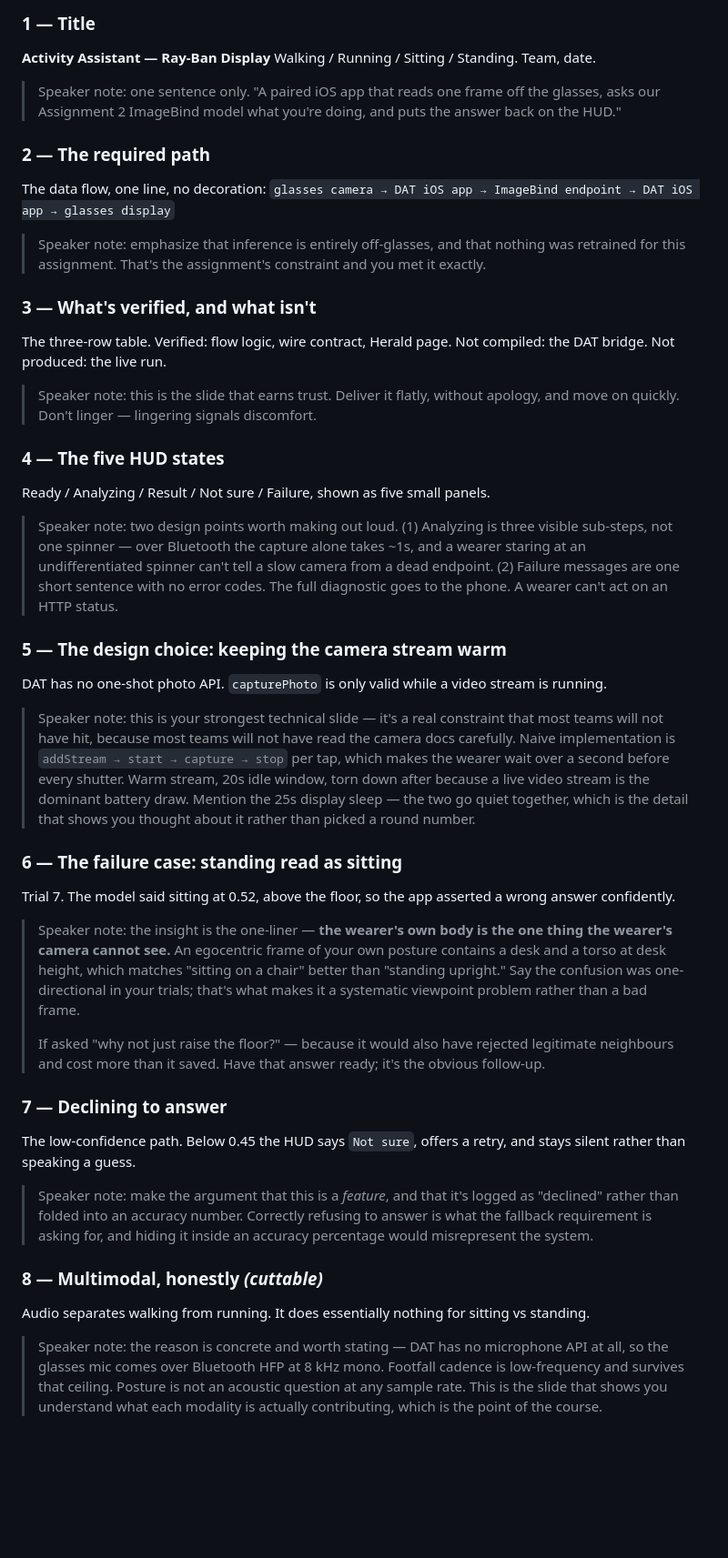
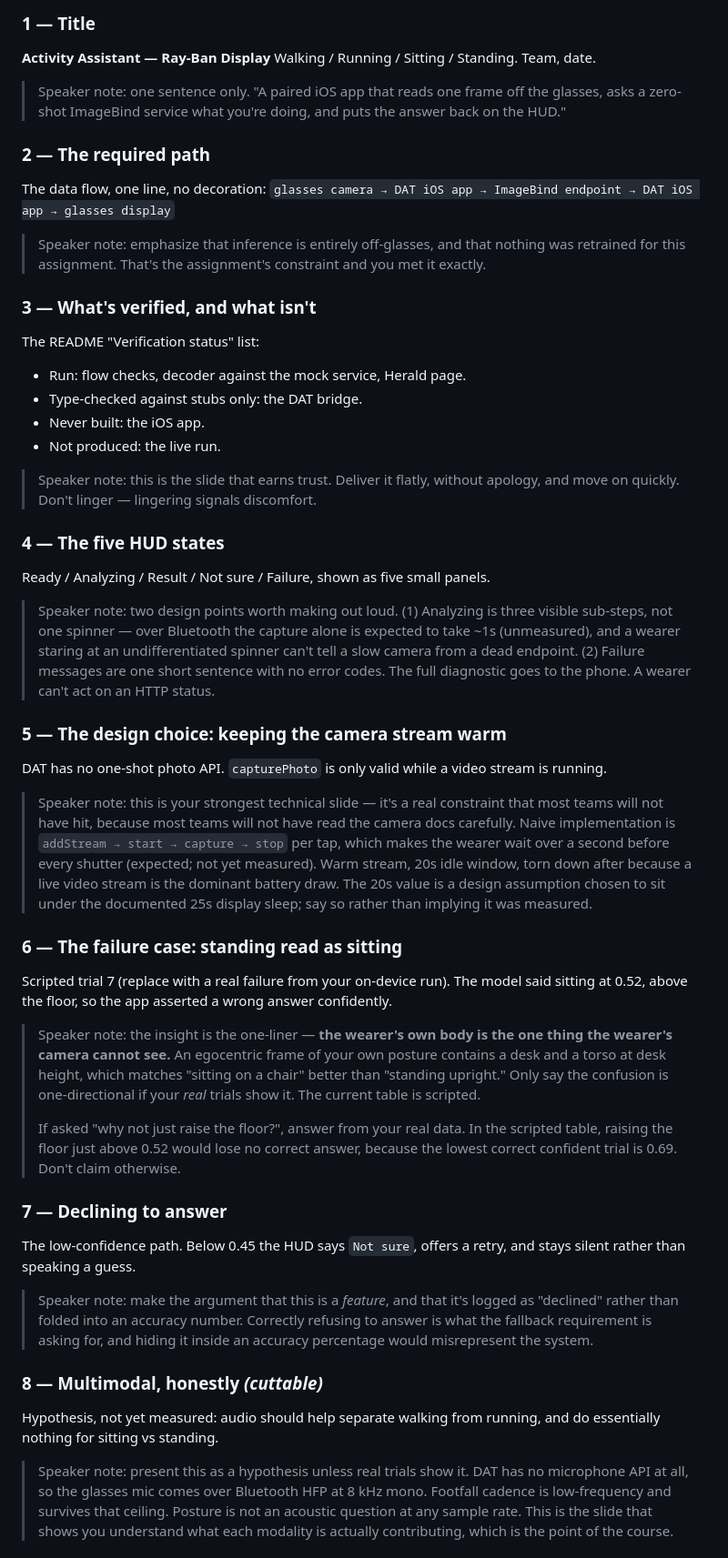
Before and after one commit to harshithghanta/META_GLASSES_MMIOT, a Markdown page: docs/PRESENTATION.md, the part around one of its changes. Shown at 91% size. Drawn GitHub-style; blank space fills up the shorter version.

```diff
--- a/docs/PRESENTATION.md
+++ b/docs/PRESENTATION.md
@@ -45,7 +45,7 @@ you're tight.
 Walking / Running / Sitting / Standing. Team, date.
 
 > Speaker note: one sentence only. "A paired iOS app that reads one frame off
-> the glasses, asks our Assignment 2 ImageBind model what you're doing, and
+> the glasses, asks a zero-shot ImageBind service what you're doing, and
 > puts the answer back on the HUD."
 
 ### 2 — The required path
@@ -57,8 +57,12 @@ The data flow, one line, no decoration:
 > and you met it exactly.
 
 ### 3 — What's verified, and what isn't
-The three-row table. Verified: flow logic, wire contract, Herald page.
-Not compiled: the DAT bridge. Not produced: the live run.
+The README "Verification status" list:
+
+- Run: flow checks, decoder against the mock service, Herald page.
+- Type-checked against stubs only: the DAT bridge.
+- Never built: the iOS app.
+- Not produced: the live run.
 
 > Speaker note: this is the slide that earns trust. Deliver it flatly, without
 > apology, and move on quickly. Don't linger — lingering signals discomfort.
@@ -68,7 +72,7 @@ Ready / Analyzing / Result / Not sure / Failure, shown as five small panels.
 
 > Speaker note: two design points worth making out loud.
 > (1) Analyzing is three visible sub-steps, not one spinner — over Bluetooth
-> the capture alone takes ~1s, and a wearer staring at an undifferentiated
+> the capture alone is expected to take ~1s (unmeasured), and a wearer staring at an undifferentiated
 > spinner can't tell a slow camera from a dead endpoint.
 > (2) Failure messages are one short sentence with no error codes. The full
 > diagnostic goes to the phone. A wearer can't act on an HTTP status.
@@ -81,25 +85,26 @@ stream is running.
 > that most teams will not have hit, because most teams will not have read the
 > camera docs carefully. Naive implementation is
 > `addStream → start → capture → stop` per tap, which makes the wearer wait
-> over a second before every shutter. Warm stream, 20s idle window, torn down
-> after because a live video stream is the dominant battery draw. Mention the
-> 25s display sleep — the two go quiet together, which is the detail that shows
-> you thought about it rather than picked a round number.
+> over a second before every shutter (expected; not yet measured). Warm stream,
+> 20s idle window, torn down after because a live video stream is the dominant
+> battery draw. The 20s value is a design assumption chosen to sit under the
+> documented 25s display sleep; say so rather than implying it was measured.
 
 ### 6 — The failure case: standing read as sitting
-Trial 7. The model said sitting at 0.52, above the floor, so the app asserted a
-wrong answer confidently.
+Scripted trial 7 (replace with a real failure from your on-device run). The
+model said sitting at 0.52, above the floor, so the app asserted a wrong answer
+confidently.
 
 > Speaker note: the insight is the one-liner — **the wearer's own body is the
 > one thing the wearer's camera cannot see.** An egocentric frame of your own
 > posture contains a desk and a torso at desk height, which matches "sitting on
-> a chair" better than "standing upright." Say the confusion was
-> one-directional in your trials; that's what makes it a systematic viewpoint
-> problem rather than a bad frame.
+> a chair" better than "standing upright." Only say the confusion is
+> one-directional if your *real* trials show it. The current table is scripted.
 >
-> If asked "why not just raise the floor?" — because it would also have
-> rejected legitimate neighbours and cost more than it saved. Have that answer
-> ready; it's the obvious follow-up.
+> If asked "why not just raise the floor?", answer from your real data. In the
+> scripted table, raising the floor just above 0.52 would lose no correct
+> answer, because the lowest correct confident trial is 0.69. Don't claim
+> otherwise.
 
 ### 7 — Declining to answer
 The low-confidence path. Below 0.45 the HUD says `Not sure`, offers a retry,
@@ -111,10 +116,10 @@ and stays silent rather than speaking a guess.
 > hiding it inside an accuracy percentage would misrepresent the system.
 
 ### 8 — Multimodal, honestly *(cuttable)*
-Audio separates walking from running. It does essentially nothing for sitting
-vs standing.
+Hypothesis, not yet measured: audio should help separate walking from running,
+and do essentially nothing for sitting vs standing.
 
-> Speaker note: the reason is concrete and worth stating — DAT has no
+> Speaker note: present this as a hypothesis unless real trials show it. DAT has no
 > microphone API at all, so the glasses mic comes over Bluetooth HFP at 8 kHz
 > mono. Footfall cadence is low-frequency and survives that ceiling. Posture is
 > not an acoustic question at any sample rate. This is the slide that shows you
```
Also changed, not shown: other parts of docs/PRESENTATION.md (+20 -18 lines), docs/REPORT.md (+30 -22 lines), docs/TEST_RESULTS.md (+45 -37 lines).
